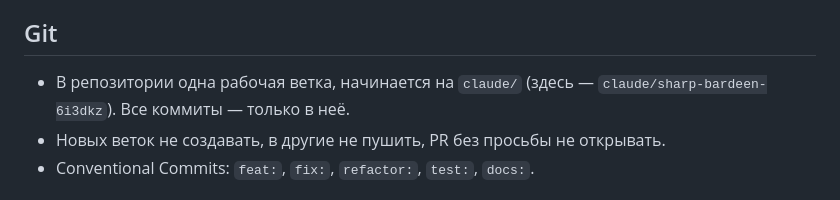
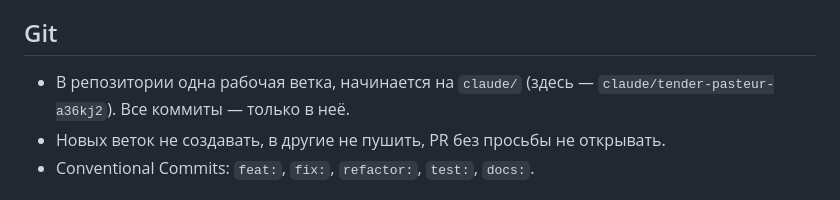
Before and after one commit to Sperance/ktor-bestgame, a Markdown page: CLAUDE.md, the part around the change. Drawn GitHub-style.

```diff
--- a/CLAUDE.md
+++ b/CLAUDE.md
@@ -18,7 +18,7 @@
 - Волшебный и редкий предмет всегда несёт хотя бы один модификатор (редкий — не меньше дна своей редкости); ни один путь (ролл, сферы, ремесло, торговец, старые данные) не должен оставлять его пустым.
 
 ## Git
-- В репозитории одна рабочая ветка, начинается на `claude/` (здесь — `claude/sharp-bardeen-6i3dkz`). Все коммиты — только в неё.
+- В репозитории одна рабочая ветка, начинается на `claude/` (здесь — `claude/tender-pasteur-a36kj2`). Все коммиты — только в неё.
 - Новых веток не создавать, в другие не пушить, PR без просьбы не открывать.
 - Conventional Commits: `feat:`, `fix:`, `refactor:`, `test:`, `docs:`.
 
```
